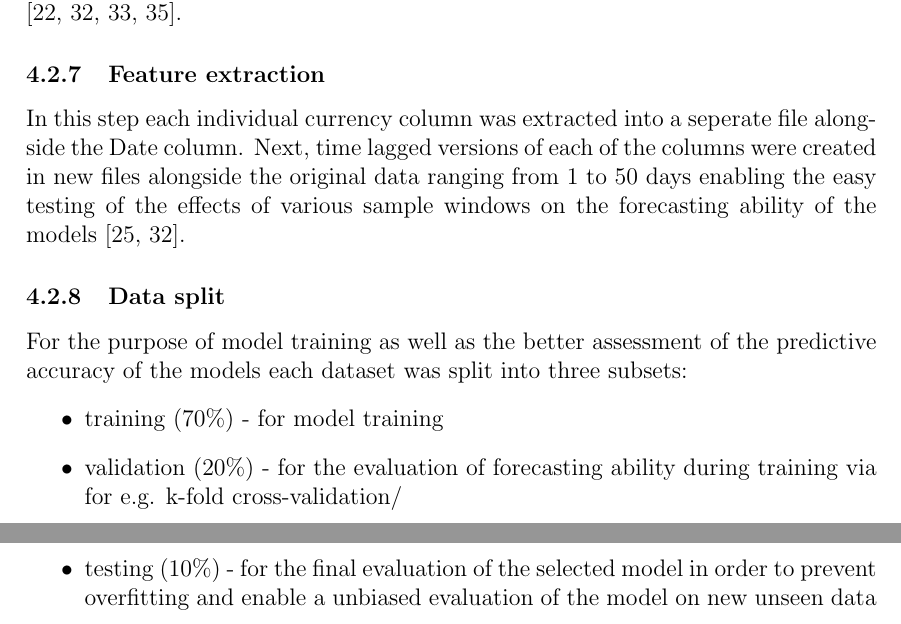
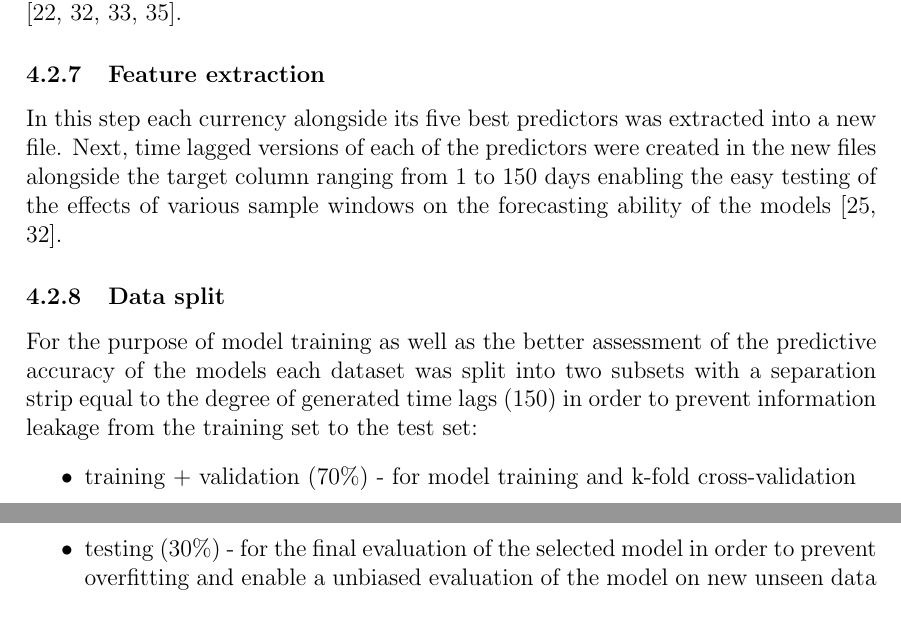
Before and after one commit to osdjp-lab/msc-degree-thesis, a LaTeX thesis (thesis.tex, which reads 4-data-preparation.tex): two parts of pages 14 and 15 of 22, joined at a grey line, cut so that both start at the same text. Compiled offline with pdfLaTeX.

Commit message:
Correction of 4-data-preparation.tex

```diff
--- a/4-data-preparation.tex
+++ b/4-data-preparation.tex
@@ -36,13 +36,12 @@ The next step was the normalization of the data to the range [-1,1] which is a r
 
 \subsubsection{Feature extraction}\label{Feature extraction}
 
-In this step each individual currency column was extracted into a seperate file alongside the Date column. Next, time lagged versions of each of the columns were created in new files alongside the original data ranging from 1 to 50 days enabling the easy testing of the effects of various sample windows on the forecasting ability of the models \cite{rf-svr,gold}.
+In this step each currency alongside its five best predictors was extracted into a new file. Next, time lagged versions of each of the predictors were created in the new files alongside the target column ranging from 1 to 150 days enabling the easy testing of the effects of various sample windows on the forecasting ability of the models \cite{rf-svr,gold}.
 
 \subsubsection{Data split}\label{Data split}
 
-For the purpose of model training as well as the better assessment of the predictive accuracy of the models each dataset was split into three subsets:
+For the purpose of model training as well as the better assessment of the predictive accuracy of the models each dataset was split into two subsets with a separation strip equal to the degree of generated time lags (150) in order to prevent information leakage from the training set to the test set:
 \begin{itemize}
-    \item training (70\%) - for model training
-    \item validation (20\%) - for the evaluation of forecasting ability during training via for e.g. k-fold cross-validation/
-    \item testing (10\%) - for the final evaluation of the selected model in order to prevent overfitting and enable a unbiased evaluation of the model on new unseen data
+    \item training $+$ validation (70\%) - for model training and k-fold cross-validation
+    \item testing (30\%) - for the final evaluation of the selected model in order to prevent overfitting and enable a unbiased evaluation of the model on new unseen data
 \end{itemize}
```
